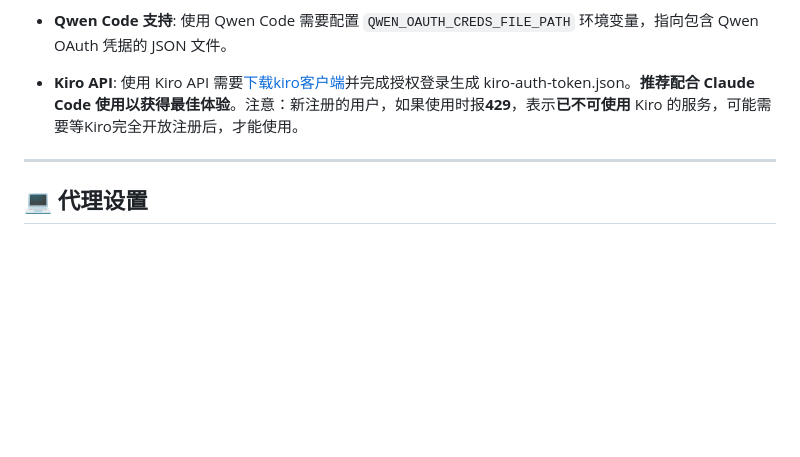
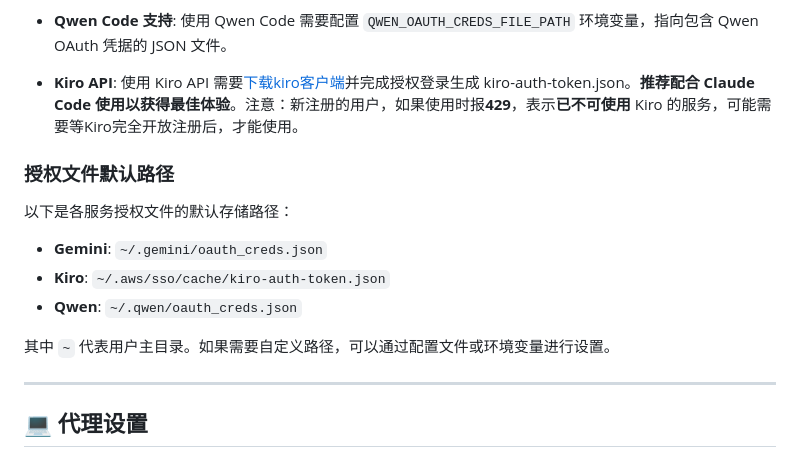
Before and after one commit to justlovemaki/AIClient-2-API, a Markdown page: README.md, the part around the change. GitHub-like rendering; blank space fills up the shorter version.

```diff
--- a/README.md
+++ b/README.md
@@ -99,6 +99,16 @@ claude-kiro-oauth。
 
 *   **Kiro API**: 使用 Kiro API 需要[下载kiro客户端](https://aibook.ren/archives/kiro-install)并完成授权登录生成 kiro-auth-token.json。**推荐配合 Claude Code 使用以获得最佳体验**。注意：新注册的用户，如果使用时报**429**，表示**已不可使用** Kiro 的服务，可能需要等Kiro完全开放注册后，才能使用。
 
+### 授权文件默认路径
+
+以下是各服务授权文件的默认存储路径：
+
+*   **Gemini**: `~/.gemini/oauth_creds.json`
+*   **Kiro**: `~/.aws/sso/cache/kiro-auth-token.json`
+*   **Qwen**: `~/.qwen/oauth_creds.json`
+
+其中 `~` 代表用户主目录。如果需要自定义路径，可以通过配置文件或环境变量进行设置。
+
 ---
 
 
```
Also changed, not shown: README-EN.md (+10 -0 lines).
